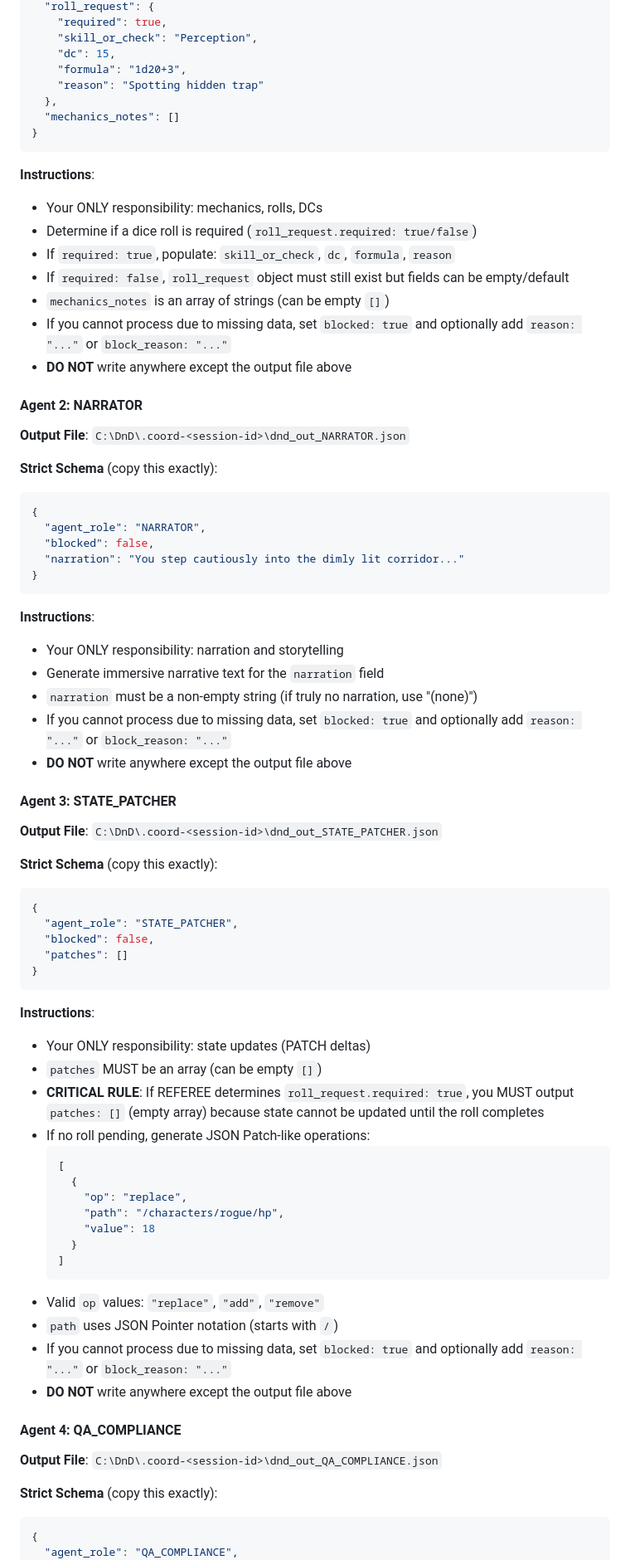
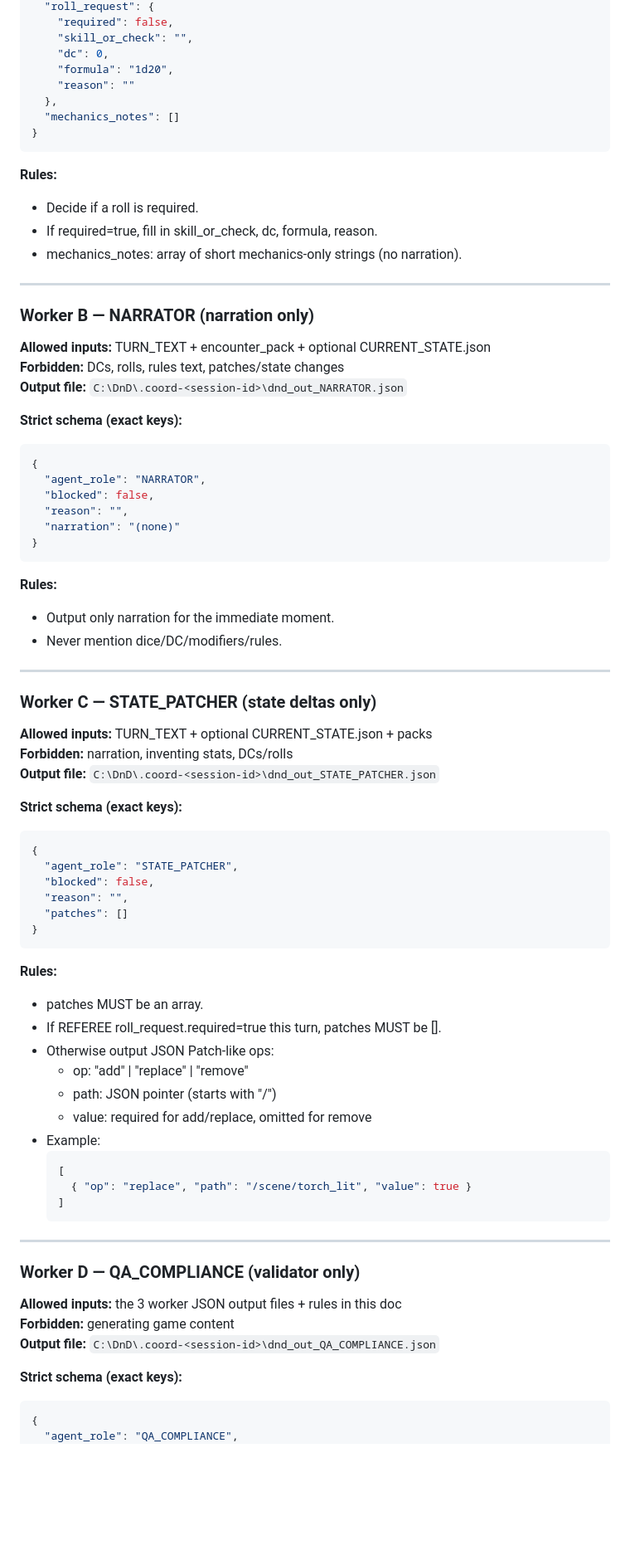
Before and after one commit to shavier82/DnD_Cursor, a Markdown page: .cursor/commands/dnd_turn_parallel.md, the part around one of its changes. Shown at 83% size. Drawn GitHub-style; blank space fills up the shorter version.

Commit message:
Harden dnd_turn_parallel: role-scoped inputs + strict schemas + sentinel

````diff
--- a/.cursor/commands/dnd_turn_parallel.md
+++ b/.cursor/commands/dnd_turn_parallel.md
@@ -39,77 +72,79 @@ If `session-id` is not provided, generate: `dnd-$(Get-Date -Format 'yyyyMMdd-HHm
   "roll_request": {
-    "required": true,
-    "skill_or_check": "Perception",
-    "dc": 15,
-    "formula": "1d20+3",
-    "reason": "Spotting hidden trap"
+    "required": false,
+    "skill_or_check": "",
+    "dc": 0,
+    "formula": "1d20",
+    "reason": ""
   },
   "mechanics_notes": []
 }
 ```
 
-**Instructions**:
-- Your ONLY responsibility: mechanics, rolls, DCs
-- Determine if a dice roll is required (`roll_request.required: true/false`)
-- If `required: true`, populate: `skill_or_check`, `dc`, `formula`, `reason`
-- If `required: false`, `roll_request` object must still exist but fields can be empty/default
-- `mechanics_notes` is an array of strings (can be empty `[]`)
-- If you cannot process due to missing data, set `blocked: true` and optionally add `reason: "..."` or `block_reason: "..."`
-- **DO NOT** write anywhere except the output file above
+**Rules:**
+- Decide if a roll is required.
+- If required=true, fill in skill_or_check, dc, formula, reason.
+- mechanics_notes: array of short mechanics-only strings (no narration).
 
-#### Agent 2: NARRATOR
-**Output File**: `C:\DnD\.coord-<session-id>\dnd_out_NARRATOR.json`
+---
 
-**Strict Schema** (copy this exactly):
+### Worker B — NARRATOR (narration only)
+**Allowed inputs:** TURN_TEXT + encounter_pack + optional CURRENT_STATE.json
+**Forbidden:** DCs, rolls, rules text, patches/state changes
+**Output file:** `C:\DnD\.coord-<session-id>\dnd_out_NARRATOR.json`
+
+**Strict schema (exact keys):**
 ```json
 {
   "agent_role": "NARRATOR",
   "blocked": false,
-  "narration": "You step cautiously into the dimly lit corridor..."
+  "reason": "",
+  "narration": "(none)"
 }
 ```
 
-**Instructions**:
-- Your ONLY responsibility: narration and storytelling
-- Generate immersive narrative text for the `narration` field
-- `narration` must be a non-empty string (if truly no narration, use "(none)")
-- If you cannot process due to missing data, set `blocked: true` and optionally add `reason: "..."` or `block_reason: "..."`
-- **DO NOT** write anywhere except the output file above
+**Rules:**
+- Output only narration for the immediate moment.
+- Never mention dice/DC/modifiers/rules.
 
-#### Agent 3: STATE_PATCHER
-**Output File**: `C:\DnD\.coord-<session-id>\dnd_out_STATE_PATCHER.json`
+---
 
-**Strict Schema** (copy this exactly):
+### Worker C — STATE_PATCHER (state deltas only)
+**Allowed inputs:** TURN_TEXT + optional CURRENT_STATE.json + packs
+**Forbidden:** narration, inventing stats, DCs/rolls
+**Output file:** `C:\DnD\.coord-<session-id>\dnd_out_STATE_PATCHER.json`
+
+**Strict schema (exact keys):**
 ```json
 {
   "agent_role": "STATE_PATCHER",
   "blocked": false,
+  "reason": "",
   "patches": []
 }
 ```
 
-**Instructions**:
-- Your ONLY responsibility: state updates (PATCH deltas)
-- `patches` MUST be an array (can be empty `[]`)
-- **CRITICAL RULE**: If REFEREE determines `roll_request.required: true`, you MUST output `patches: []` (empty array) because state cannot be updated until the roll completes
-- If no roll pending, generate JSON Patch-like operations:
+**Rules:**
+- patches MUST be an array.
+- If REFEREE roll_request.required=true this turn, patches MUST be [].
+- Otherwise output JSON Patch-like ops:
+  - op: "add" | "replace" | "remove"
+  - path: JSON pointer (starts with "/")
+  - value: required for add/replace, omitted for remove
+- Example:
   ```json
   [
-    {
-      "op": "replace",
-      "path": "/characters/rogue/hp",
-      "value": 18
-    }
+    { "op": "replace", "path": "/scene/torch_lit", "value": true }
   ]
   ```
-- Valid `op` values: `"replace"`, `"add"`, `"remove"`
-- `path` uses JSON Pointer notation (starts with `/`)
-- If you cannot process due to missing data, set `blocked: true` and optionally add `reason: "..."` or `block_reason: "..."`
-- **DO NOT** write anywhere except the output file above
 
-#### Agent 4: QA_COMPLIANCE
-**Output File**: `C:\DnD\.coord-<session-id>\dnd_out_QA_COMPLIANCE.json`
+---
 
-**Strict Schema** (copy this exactly):
+### Worker D — QA_COMPLIANCE (validator only)
+**Allowed inputs:** the 3 worker JSON output files + rules in this doc
+**Forbidden:** generating game content
+**Output file:** `C:\DnD\.coord-<session-id>\dnd_out_QA_COMPLIANCE.json`
+
+**Strict schema (exact keys):**
 ```json
 {
   "agent_role": "QA_COMPLIANCE",
````
Also changed, not shown: other parts of .cursor/commands/dnd_turn_parallel.md (+96 -92 lines).
